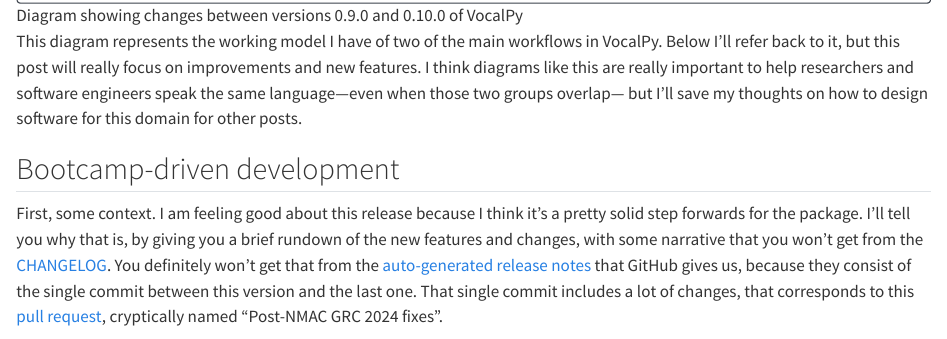
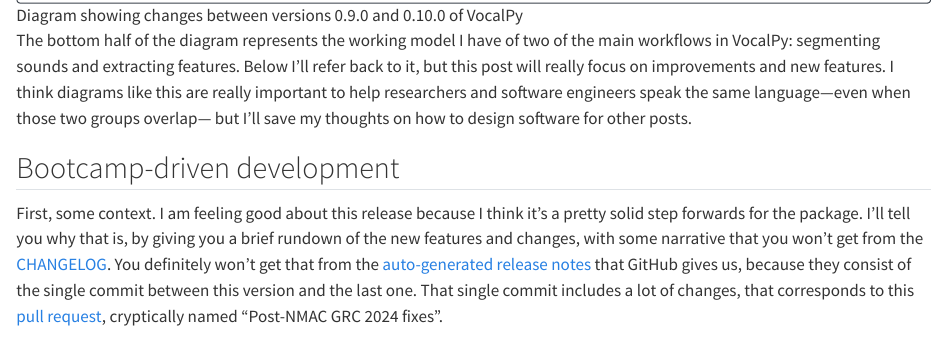
Before and after one commit to vocalpy/blog.vocalpy.org, a Quarto document (posts/2025-02-14-vocalpy-0.10.0/index.qmd): the page in a window 1100 px wide, from 940 px down before the commit and from 910 px down after it, so that both start at the same text. Rendered offline with R 4.5, knitr and Pandoc in place of Quarto, with nearby package versions.

Commit message:
Tweak schematic and post in posts/2025-02-14-vocalpy-0.10.0

```diff
--- a/posts/2025-02-14-vocalpy-0.10.0/index.qmd
+++ b/posts/2025-02-14-vocalpy-0.10.0/index.qmd
@@ -19,11 +19,12 @@
 
 ![Diagram showing changes between versions 0.9.0 and 0.10.0 of VocalPy](vocalpy-0.9.0-0.10.0.svg)
 
-This diagram represents the working model I have of two of the main workflows in VocalPy.
+The bottom half of the diagram represents the working model I have of two of the main workflows in VocalPy:
+segmenting sounds and extracting features.
 Below I'll refer back to it, but this post will really focus on improvements and new features.
 I think diagrams like this are really important to help researchers and
 software engineers speak the same language---even when those two groups overlap---
-but I'll save my thoughts on how to design software for this domain for other posts.
+but I'll save my thoughts on how to design software for other posts.
 
 ## Bootcamp-driven development
 
```
Also changed, not shown: posts/2025-02-14-vocalpy-0.10.0/vocalpy-0.9.0-0.10.0.svg.
